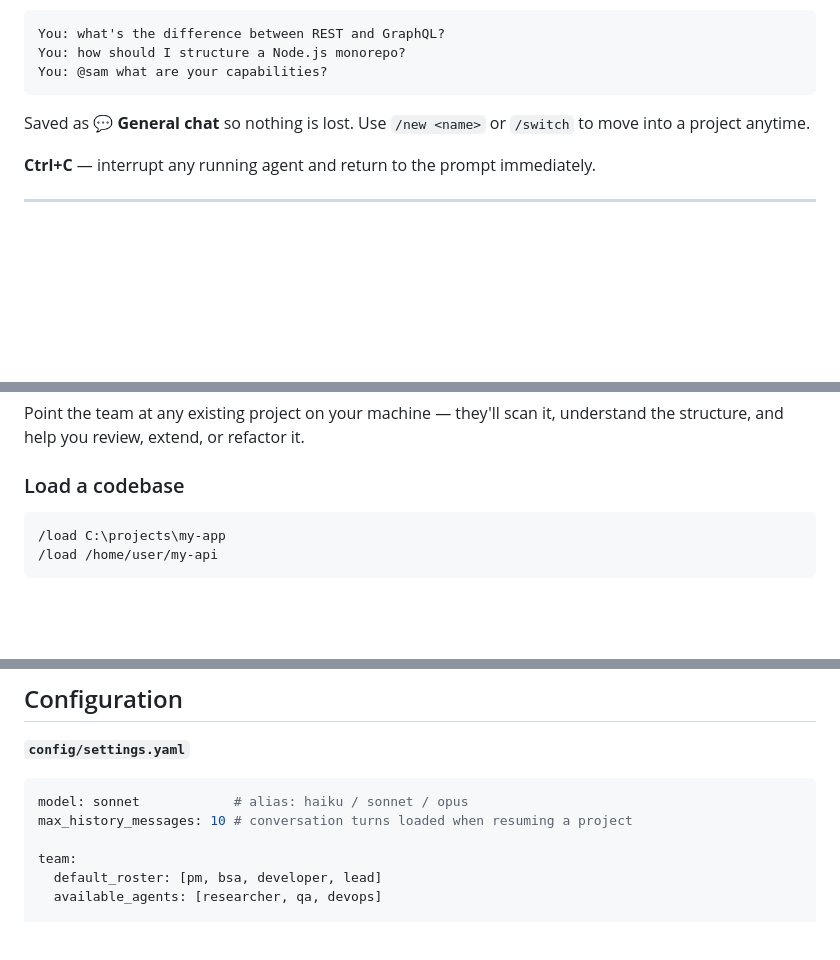
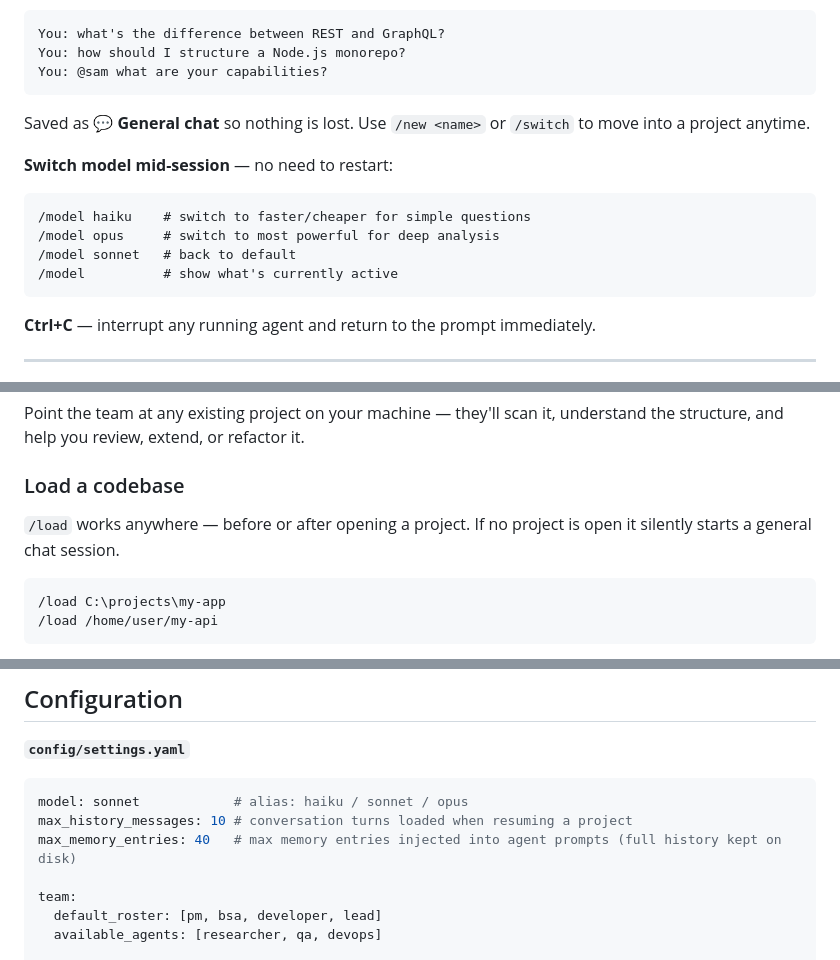
Before and after one commit to keyurnandu/family-agents, a Markdown page: README.md, 3 parts joined by grey strips. GitHub-like rendering; blank space fills up the shorter version.

Commit message:
Update README: model switching, /load pre-project, max_memory_entries config
- Add /model mid-session switching example to Talking to the Team section
- Note that /load works before any project is open
- Add max_memory_entries to the settings.yaml snippet in Configuration

Co-Authored-By: Claude Sonnet 4.6 <noreply@anthropic.com>

````diff
--- a/README.md
+++ b/README.md
@@ -119,6 +119,14 @@ You: @sam what are your capabilities?
 ```
 Saved as **💬 General chat** so nothing is lost. Use `/new <name>` or `/switch` to move into a project anytime.
 
+**Switch model mid-session** — no need to restart:
+```
+/model haiku    # switch to faster/cheaper for simple questions
+/model opus     # switch to most powerful for deep analysis
+/model sonnet   # back to default
+/model          # show what's currently active
+```
+
 **Ctrl+C** — interrupt any running agent and return to the prompt immediately.
 
 ---
@@ -232,6 +240,8 @@ Skills show up in `/team` as a count next to each agent so you always know what
 Point the team at any existing project on your machine — they'll scan it, understand the structure, and help you review, extend, or refactor it.
 
 ### Load a codebase
+
+`/load` works anywhere — before or after opening a project. If no project is open it silently starts a general chat session.
 
 ```bash
 /load C:\projects\my-app
@@ -512,6 +522,7 @@ Use `/status` for a full breakdown with a visual bar.
 ```yaml
 model: sonnet            # alias: haiku / sonnet / opus
 max_history_messages: 10 # conversation turns loaded when resuming a project
+max_memory_entries: 40   # max memory entries injected into agent prompts (full history kept on disk)
 
 team:
   default_roster: [pm, bsa, developer, lead]
````
